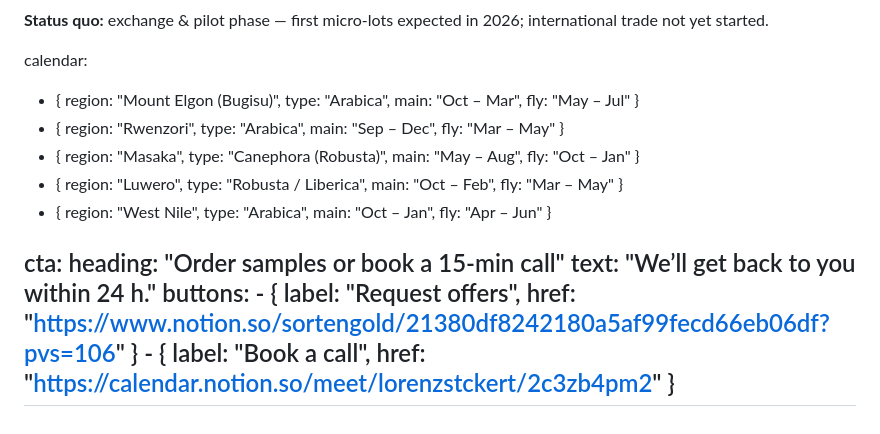
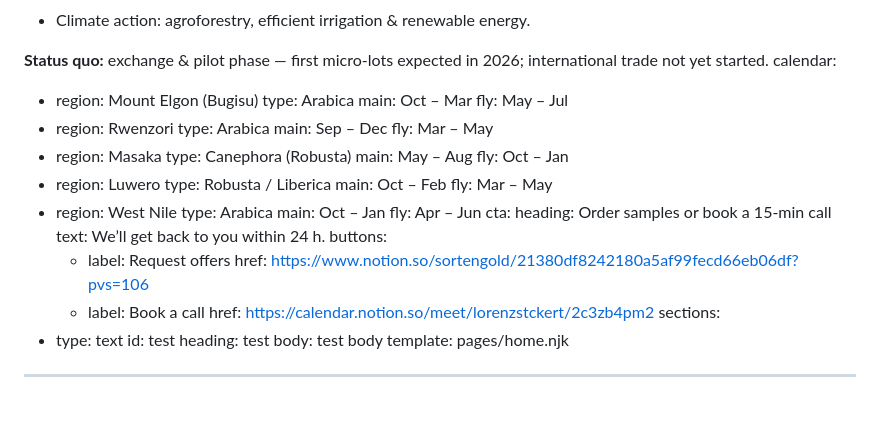
Before and after one commit to ombahiwal/zuricaf-eleventy-cms, a Markdown page: src/index.md, the part around the change printed below. Drawn GitHub-style; blank space fills up the shorter version.

Commit message:
Update Pages “home”

```diff
--- a/src/index.md
+++ b/src/index.md
@@ -70,14 +99,36 @@ liberica: |
 calendar:
-  - { region: "Mount Elgon (Bugisu)", type: "Arabica", main: "Oct – Mar", fly: "May – Jul" }
-  - { region: "Rwenzori", type: "Arabica", main: "Sep – Dec", fly: "Mar – May" }
-  - { region: "Masaka", type: "Canephora (Robusta)", main: "May – Aug", fly: "Oct – Jan" }
-  - { region: "Luwero", type: "Robusta / Liberica", main: "Oct – Feb", fly: "Mar – May" }
-  - { region: "West Nile", type: "Arabica", main: "Oct – Jan", fly: "Apr – Jun" }
-
+  - region: Mount Elgon (Bugisu)
+    type: Arabica
+    main: Oct – Mar
+    fly: May – Jul
+  - region: Rwenzori
+    type: Arabica
+    main: Sep – Dec
+    fly: Mar – May
+  - region: Masaka
+    type: Canephora (Robusta)
+    main: May – Aug
+    fly: Oct – Jan
+  - region: Luwero
+    type: Robusta / Liberica
+    main: Oct – Feb
+    fly: Mar – May
+  - region: West Nile
+    type: Arabica
+    main: Oct – Jan
+    fly: Apr – Jun
 cta:
-  heading: "Order samples or book a 15-min call"
-  text: "We’ll get back to you within 24 h."
+  heading: Order samples or book a 15-min call
+  text: We’ll get back to you within 24 h.
   buttons:
-    - { label: "Request offers", href: "https://www.notion.so/sortengold/21380df8242180a5af99fecd66eb06df?pvs=106" }
-    - { label: "Book a call", href: "https://calendar.notion.so/meet/lorenzstckert/2c3zb4pm2" }
+    - label: Request offers
+      href: https://www.notion.so/sortengold/21380df8242180a5af99fecd66eb06df?pvs=106
+    - label: Book a call
+      href: https://calendar.notion.so/meet/lorenzstckert/2c3zb4pm2
+sections:
+  - type: text
+    id: test
+    heading: test
+    body: t﻿est body
+template: pages/home.njk
 ---
```
Also changed, not shown: other parts of src/index.md (+53 -24 lines).
